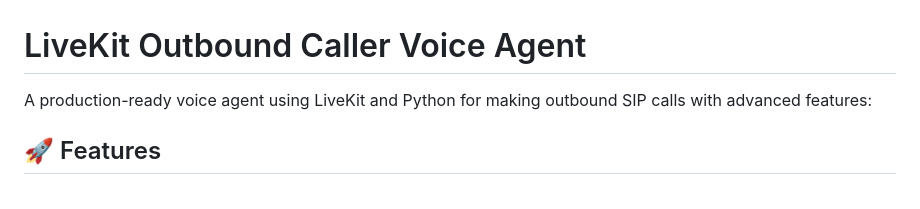
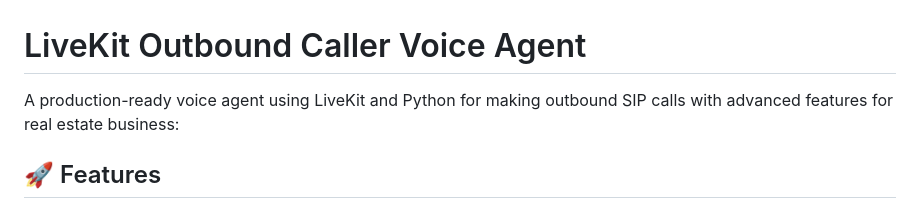
Before and after one commit to aideveloper250-lgtm/Livekit-voice-agent, a Markdown page: README.md, the part around the change. GitHub-like rendering.

```diff
--- a/README.md
+++ b/README.md
@@ -1,6 +1,6 @@
 # LiveKit Outbound Caller Voice Agent
 
-A production-ready voice agent using LiveKit and Python for making outbound SIP calls with advanced features:
+A production-ready voice agent using LiveKit and Python for making outbound SIP calls with advanced features for real estate business:
 
 ## 🚀 Features
 
```
